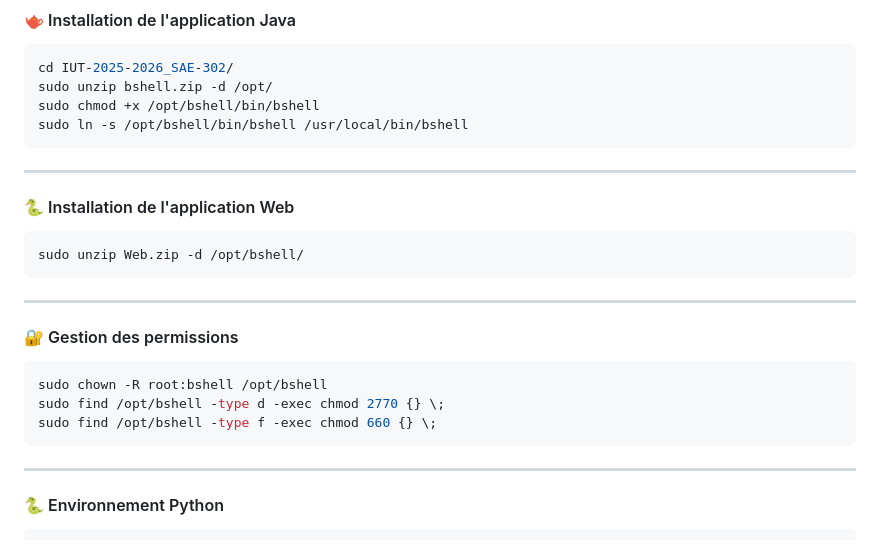
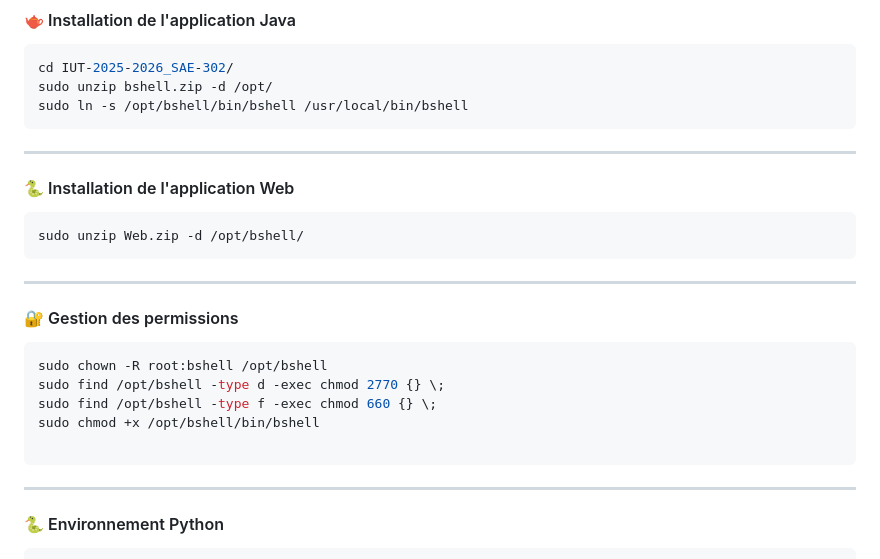
Before and after one commit to GombertJ/IUT-2025-2026_SAE-302, a Markdown page: README.md, the part around the change. GitHub-like rendering.

Commit message:
fix sudo

````diff
--- a/README.md
+++ b/README.md
@@ -225,7 +225,6 @@ sudo usermod -aG bshell $USER
 ```bash
 cd IUT-2025-2026_SAE-302/
 sudo unzip bshell.zip -d /opt/
-sudo chmod +x /opt/bshell/bin/bshell
 sudo ln -s /opt/bshell/bin/bshell /usr/local/bin/bshell
 ```
 ---
@@ -240,6 +239,8 @@ sudo unzip Web.zip -d /opt/bshell/
 sudo chown -R root:bshell /opt/bshell
 sudo find /opt/bshell -type d -exec chmod 2770 {} \;
 sudo find /opt/bshell -type f -exec chmod 660 {} \;
+sudo chmod +x /opt/bshell/bin/bshell
+
 ```
 
 ---
````
